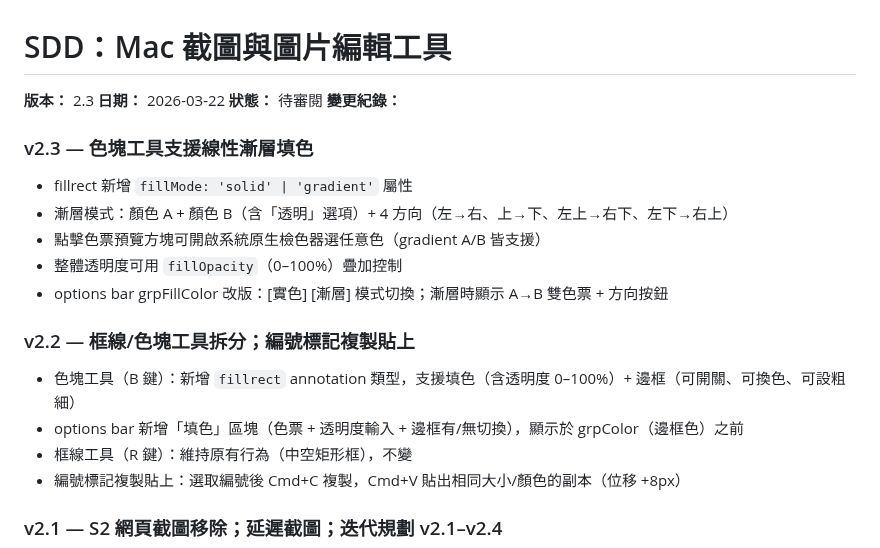
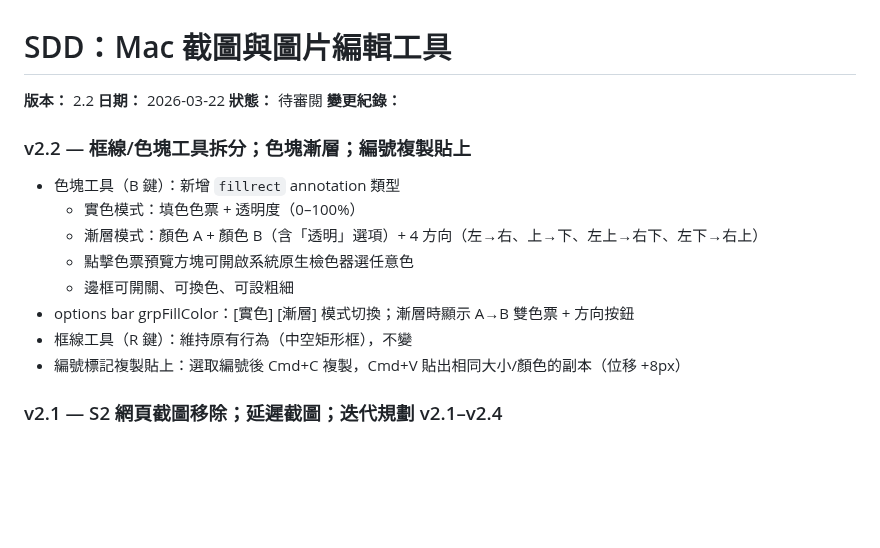
Before and after one commit to TB1982/pm, a Markdown page: SDD-mac-screenshot-tool.md, the part around the change. Drawn GitHub-style; blank space fills up the shorter version.

Commit message:
docs(SDD): 漸層功能併回 v2.2，版本號恢復 2.2

```diff
--- a/SDD-mac-screenshot-tool.md
+++ b/SDD-mac-screenshot-tool.md
@@ -1,19 +1,16 @@
 # SDD：Mac 截圖與圖片編輯工具
-**版本：** 2.3
+**版本：** 2.2
 **日期：** 2026-03-22
 **狀態：** 待審閱
 **變更紀錄：**
 
-### v2.3 — 色塊工具支援線性漸層填色
-- fillrect 新增 `fillMode: 'solid' | 'gradient'` 屬性
-- 漸層模式：顏色 A + 顏色 B（含「透明」選項）+ 4 方向（左→右、上→下、左上→右下、左下→右上）
-- 點擊色票預覽方塊可開啟系統原生檢色器選任意色（gradient A/B 皆支援）
-- 整體透明度可用 `fillOpacity`（0–100%）疊加控制
-- options bar grpFillColor 改版：[實色] [漸層] 模式切換；漸層時顯示 A→B 雙色票 + 方向按鈕
-
-### v2.2 — 框線/色塊工具拆分；編號標記複製貼上
-- 色塊工具（B 鍵）：新增 `fillrect` annotation 類型，支援填色（含透明度 0–100%）+ 邊框（可開關、可換色、可設粗細）
-- options bar 新增「填色」區塊（色票 + 透明度輸入 + 邊框有/無切換），顯示於 grpColor（邊框色）之前
+### v2.2 — 框線/色塊工具拆分；色塊漸層；編號複製貼上
+- 色塊工具（B 鍵）：新增 `fillrect` annotation 類型
+  - 實色模式：填色色票 + 透明度（0–100%）
+  - 漸層模式：顏色 A + 顏色 B（含「透明」選項）+ 4 方向（左→右、上→下、左上→右下、左下→右上）
+  - 點擊色票預覽方塊可開啟系統原生檢色器選任意色
+  - 邊框可開關、可換色、可設粗細
+- options bar grpFillColor：[實色] [漸層] 模式切換；漸層時顯示 A→B 雙色票 + 方向按鈕
 - 框線工具（R 鍵）：維持原有行為（中空矩形框），不變
 - 編號標記複製貼上：選取編號後 Cmd+C 複製，Cmd+V 貼出相同大小/顏色的副本（位移 +8px）
 
```
